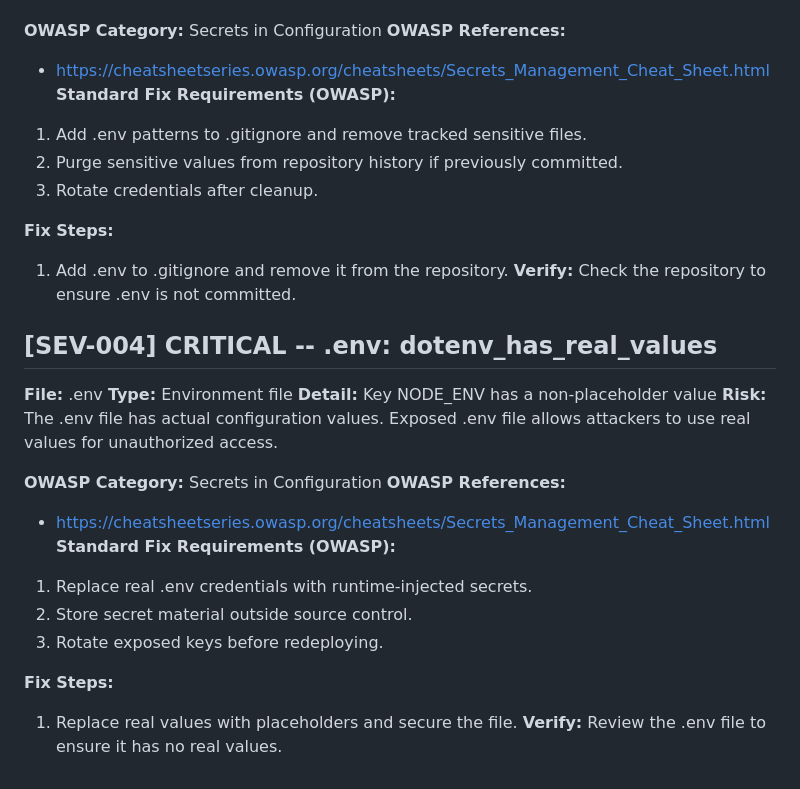
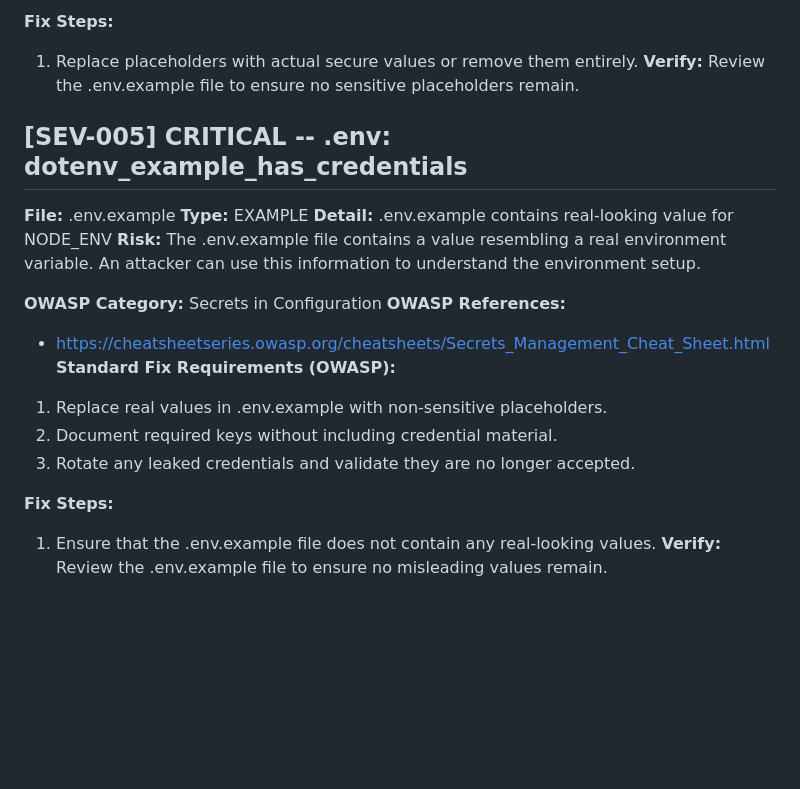
Before and after one commit to Preston-Miller/CougarRental, a Markdown page: SECURITY_REPORT.md, the part around one of its changes. Drawn GitHub-style; blank space fills up the shorter version.

```diff
--- a/SECURITY_REPORT.md
+++ b/SECURITY_REPORT.md
@@ -52,31 +82,22 @@ Issues Found: 4
+**Fix Steps:**
+1. Replace placeholders with actual secure values or remove them entirely.
+**Verify:** Review the .env.example file to ensure no sensitive placeholders remain.
+
+## [SEV-005] CRITICAL -- .env: dotenv_example_has_credentials
+
+**File:** .env.example
+**Type:** EXAMPLE
+**Detail:** .env.example contains real-looking value for NODE_ENV
+**Risk:** The .env.example file contains a value resembling a real environment variable. An attacker can use this information to understand the environment setup.
 
 **OWASP Category:** Secrets in Configuration
 **OWASP References:**
 - https://cheatsheetseries.owasp.org/cheatsheets/Secrets_Management_Cheat_Sheet.html
 **Standard Fix Requirements (OWASP):**
-1. Add .env patterns to .gitignore and remove tracked sensitive files.
-2. Purge sensitive values from repository history if previously committed.
-3. Rotate credentials after cleanup.
+1. Replace real values in .env.example with non-sensitive placeholders.
+2. Document required keys without including credential material.
+3. Rotate any leaked credentials and validate they are no longer accepted.
 
 **Fix Steps:**
-1. Add .env to .gitignore and remove it from the repository.
-**Verify:** Check the repository to ensure .env is not committed.
-
-## [SEV-004] CRITICAL -- .env: dotenv_has_real_values
-
-**File:** .env
-**Type:** Environment file
-**Detail:** Key NODE_ENV has a non-placeholder value
-**Risk:** The .env file has actual configuration values. Exposed .env file allows attackers to use real values for unauthorized access.
-
-**OWASP Category:** Secrets in Configuration
-**OWASP References:**
-- https://cheatsheetseries.owasp.org/cheatsheets/Secrets_Management_Cheat_Sheet.html
-**Standard Fix Requirements (OWASP):**
-1. Replace real .env credentials with runtime-injected secrets.
-2. Store secret material outside source control.
-3. Rotate exposed keys before redeploying.
-
-**Fix Steps:**
-1. Replace real values with placeholders and secure the file.
-**Verify:** Review the .env file to ensure it has no real values.
+1. Ensure that the .env.example file does not contain any real-looking values.
+**Verify:** Review the .env.example file to ensure no misleading values remain.
```
Also changed, not shown: other parts of SECURITY_REPORT.md (+51 -21 lines).
